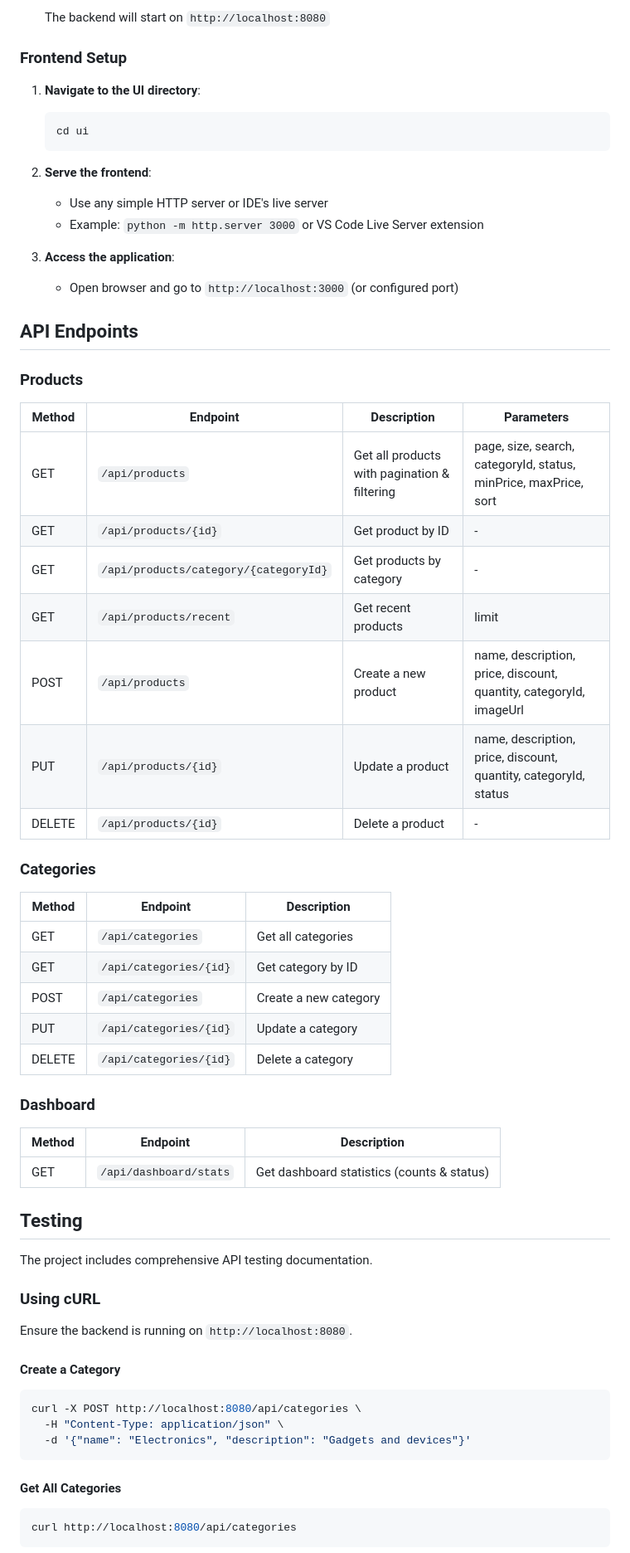
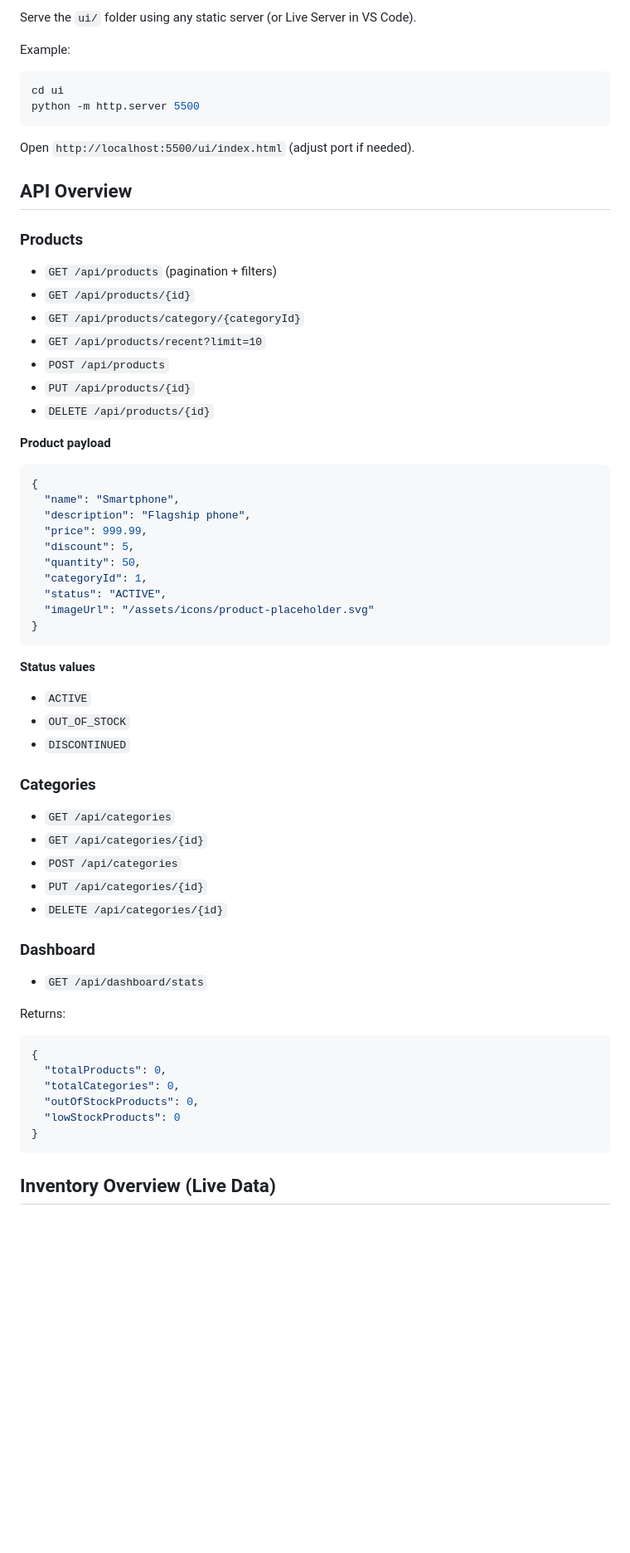
Before and after one commit to varshini2304/Flipcart_inventory_management_Java_backend, a Markdown page: README.md, the part around one of its changes. Shown at 83% size. Rendered like a GitHub page; blank space fills up the shorter version.

````diff
--- a/README.md
+++ b/README.md
@@ -80,67 +70,66 @@ Flipkart_inventory_management_Java_backend/
 
-   The backend will start on `http://localhost:8080`
+Serve the `ui/` folder using any static server (or Live Server in VS Code).
 
-### Frontend Setup
+Example:
+```bash
+cd ui
+python -m http.server 5500
+```
 
-1. **Navigate to the UI directory**:
-   ```bash
-   cd ui
-   ```
+Open `http://localhost:5500/ui/index.html` (adjust port if needed).
 
-2. **Serve the frontend**:
-   - Use any simple HTTP server or IDE's live server
-   - Example: `python -m http.server 3000` or VS Code Live Server extension
-
-3. **Access the application**:
-   - Open browser and go to `http://localhost:3000` (or configured port)
-
-## API Endpoints
+## API Overview
 
 ### Products
 
-| Method | Endpoint | Description | Parameters |
-|--------|----------|-------------|------------|
-| GET | `/api/products` | Get all products with pagination & filtering | page, size, search, categoryId, status, minPrice, maxPrice, sort |
-| GET | `/api/products/{id}` | Get product by ID | - |
-| GET | `/api/products/category/{categoryId}` | Get products by category | - |
-| GET | `/api/products/recent` | Get recent products | limit |
-| POST | `/api/products` | Create a new product | name, description, price, discount, quantity, categoryId, imageUrl |
-| PUT | `/api/products/{id}` | Update a product | name, description, price, discount, quantity, categoryId, status |
-| DELETE | `/api/products/{id}` | Delete a product | - |
+- `GET /api/products` (pagination + filters)
+- `GET /api/products/{id}`
+- `GET /api/products/category/{categoryId}`
+- `GET /api/products/recent?limit=10`
+- `POST /api/products`
+- `PUT /api/products/{id}`
+- `DELETE /api/products/{id}`
+
+**Product payload**
+```json
+{
+  "name": "Smartphone",
+  "description": "Flagship phone",
+  "price": 999.99,
+  "discount": 5,
+  "quantity": 50,
+  "categoryId": 1,
+  "status": "ACTIVE",
+  "imageUrl": "/assets/icons/product-placeholder.svg"
+}
+```
+
+**Status values**
+- `ACTIVE`
+- `OUT_OF_STOCK`
+- `DISCONTINUED`
 
 ### Categories
 
-| Method | Endpoint | Description |
-|--------|----------|-------------|
-| GET | `/api/categories` | Get all categories |
-| GET | `/api/categories/{id}` | Get category by ID |
-| POST | `/api/categories` | Create a new category |
-| PUT | `/api/categories/{id}` | Update a category |
-| DELETE | `/api/categories/{id}` | Delete a category |
+- `GET /api/categories`
+- `GET /api/categories/{id}`
+- `POST /api/categories`
+- `PUT /api/categories/{id}`
+- `DELETE /api/categories/{id}`
 
 ### Dashboard
 
-| Method | Endpoint | Description |
-|--------|----------|-------------|
-| GET | `/api/dashboard/stats` | Get dashboard statistics (counts & status) |
+- `GET /api/dashboard/stats`
 
-## Testing
-
-The project includes comprehensive API testing documentation.
-
-### Using cURL
-
-Ensure the backend is running on `http://localhost:8080`.
-
-#### Create a Category
-```bash
-curl -X POST http://localhost:8080/api/categories \
-  -H "Content-Type: application/json" \
-  -d '{"name": "Electronics", "description": "Gadgets and devices"}'
+Returns:
+```json
+{
+  "totalProducts": 0,
+  "totalCategories": 0,
+  "outOfStockProducts": 0,
+  "lowStockProducts": 0
+}
 ```
 
-#### Get All Categories
-```bash
-curl http://localhost:8080/api/categories
-```
+## Inventory Overview (Live Data)
 
````
Also changed, not shown: other parts of README.md (+61 -162 lines).
